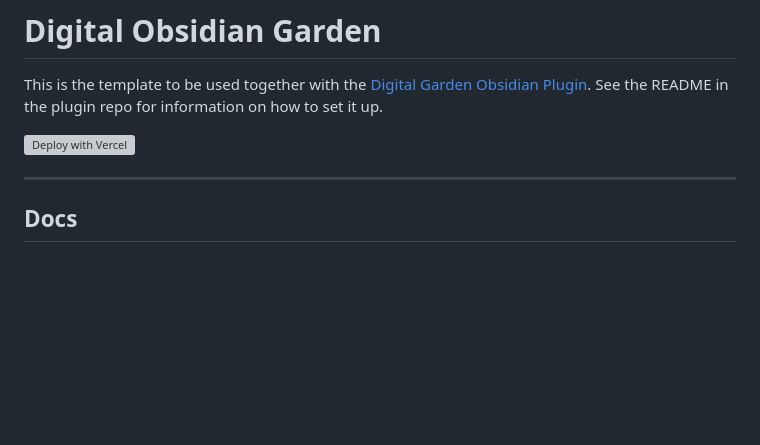
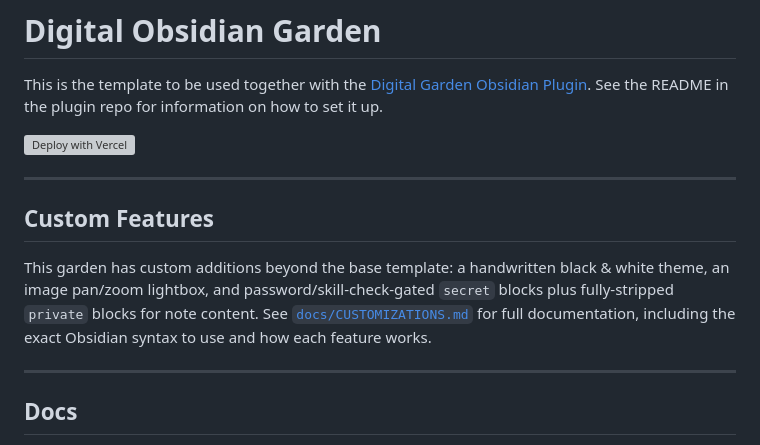
Before and after one commit to AsaAdomatis/twin-worlds-dnd-wiki, a Markdown page: README.md, the part around the change. GitHub-like rendering; blank space fills up the shorter version; grey boxes are pictures that could not be loaded.

Commit message:
Adding documentation

```diff
--- a/README.md
+++ b/README.md
@@ -3,6 +3,10 @@ This is the template to be used together with the [Digital Garden Obsidian Plugi
 See the README in the plugin repo for information on how to set it up.
 
 [![Deploy with Vercel](https://vercel.com/button)](https://vercel.com/new/clone?repository-url=https://github.com/oleeskild/digitalgarden)
+
+---
+## Custom Features
+This garden has custom additions beyond the base template: a handwritten black & white theme, an image pan/zoom lightbox, and password/skill-check-gated `secret` blocks plus fully-stripped `private` blocks for note content. See [`docs/CUSTOMIZATIONS.md`](docs/CUSTOMIZATIONS.md) for full documentation, including the exact Obsidian syntax to use and how each feature works.
 
 ---
 ## Docs
```
Also changed, not shown: docs/CUSTOMIZATIONS.md (added, +129 -0 lines).
